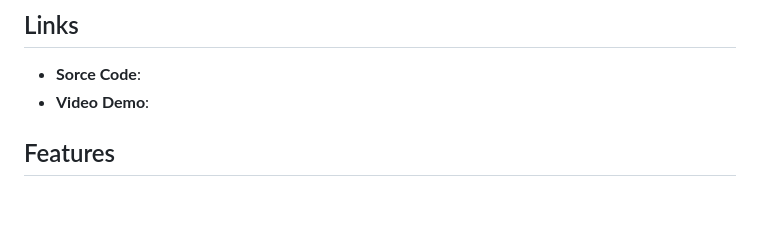
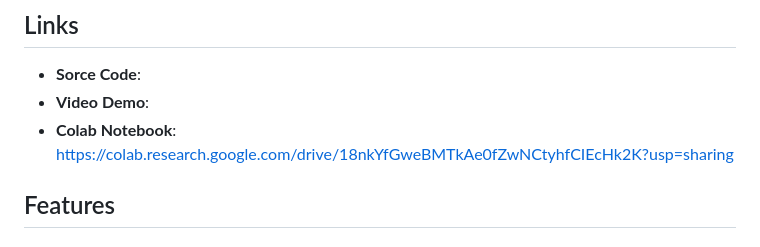
Before and after one commit to SamiraSamrose/parking-finder-system, a Markdown page: README.md, the part around the change. Drawn GitHub-style; blank space fills up the shorter version.

```diff
--- a/README.md
+++ b/README.md
@@ -9,6 +9,7 @@ The Parking Finder System is a comprehensive parking management solution that le
 ## Links
 - **Sorce Code**:
 - **Video Demo**:
+- **Colab Notebook**: https://colab.research.google.com/drive/18nkYfGweBMTkAe0fZwNCtyhfCIEcHk2K?usp=sharing
 
 ## Features
 
```
